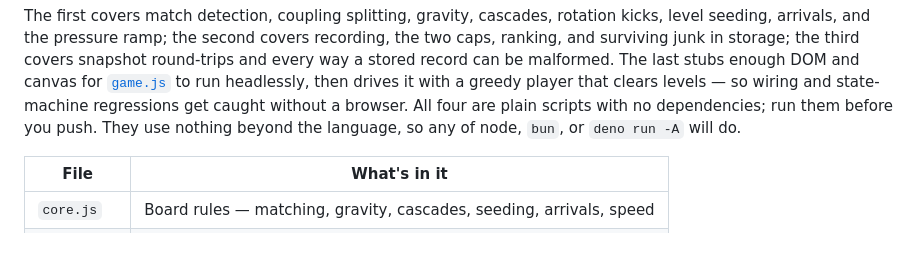
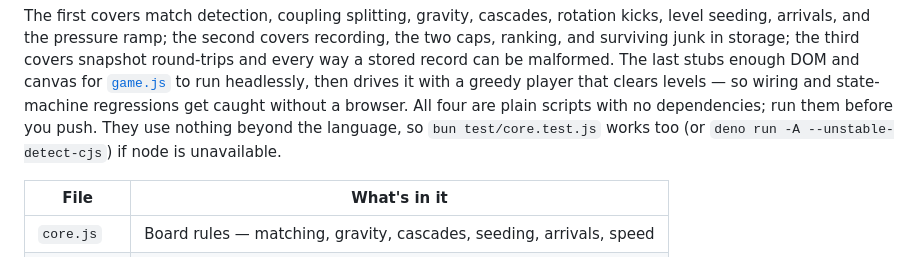
Before and after one commit to epiphenomena/clogged, a Markdown page: README.md, the part around the change. GitHub-like rendering.

Commit message:
Correct the deno invocation in the README
The tests are CommonJS, which deno needs a flag to load.

Co-Authored-By: Claude Opus 5 (1M context) <noreply@anthropic.com>

```diff
--- a/README.md
+++ b/README.md
@@ -189,8 +189,8 @@ stubs enough DOM and
 canvas for [`game.js`](game.js) to run headlessly, then drives it with a greedy
 player that clears levels — so wiring and state-machine regressions get caught
 without a browser. All four are plain scripts with no dependencies; run them
-before you push. They use nothing beyond the language, so any of node, `bun`, or
-`deno run -A` will do.
+before you push. They use nothing beyond the language, so `bun test/core.test.js`
+works too (or `deno run -A --unstable-detect-cjs`) if node is unavailable.
 
 | File | What's in it |
 | --- | --- |
```
